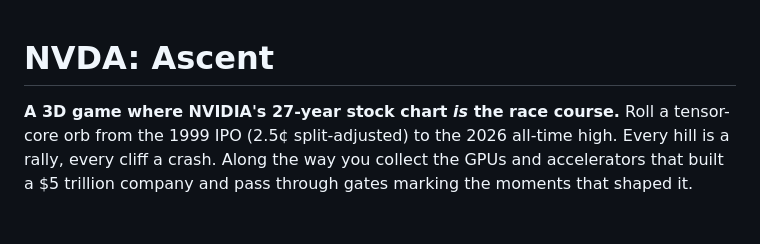
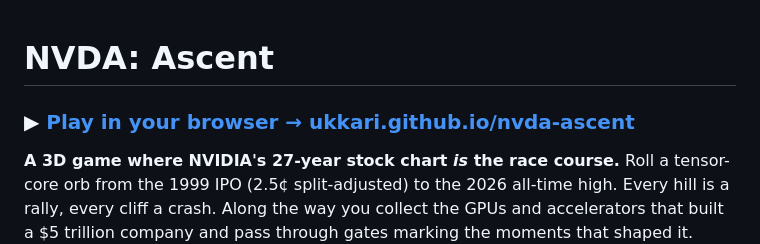
Before and after one commit to ukkari/nvda-ascent, a Markdown page: README.md, the part around the change. GitHub-like rendering; blank space fills up the shorter version.

Commit message:
README: add live demo link
Co-Authored-By: Claude Opus 5.5 <noreply@anthropic.com>

```diff
--- a/README.md
+++ b/README.md
@@ -1,4 +1,6 @@
 # NVDA: Ascent
+
+### ▶ [Play in your browser → ukkari.github.io/nvda-ascent](https://ukkari.github.io/nvda-ascent/)
 
 **A 3D game where NVIDIA's 27-year stock chart _is_ the race course.**
 Roll a tensor-core orb from the 1999 IPO (2.5¢ split-adjusted) to the 2026 all-time high. Every hill is a rally, every cliff a crash. Along the way you collect the GPUs and accelerators that built a $5 trillion company and pass through gates marking the moments that shaped it.
```
